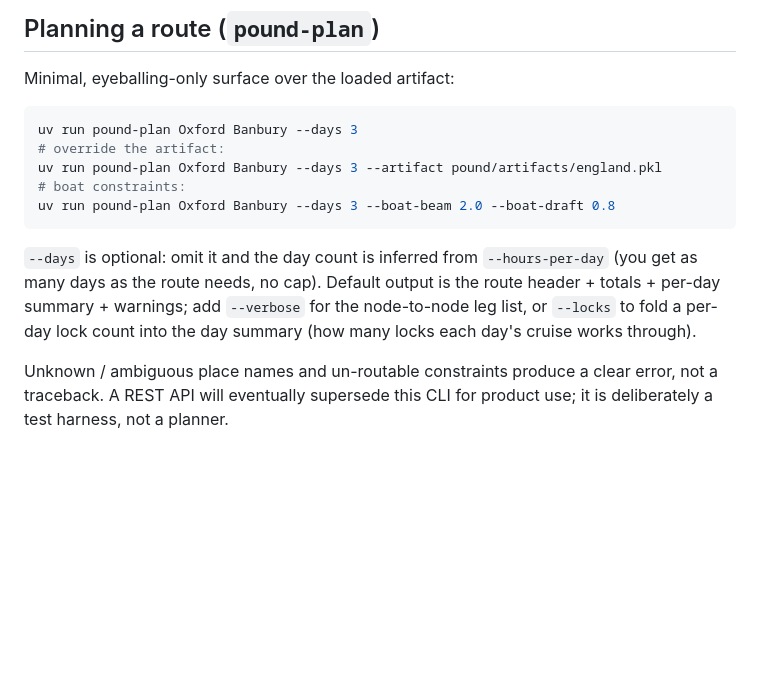
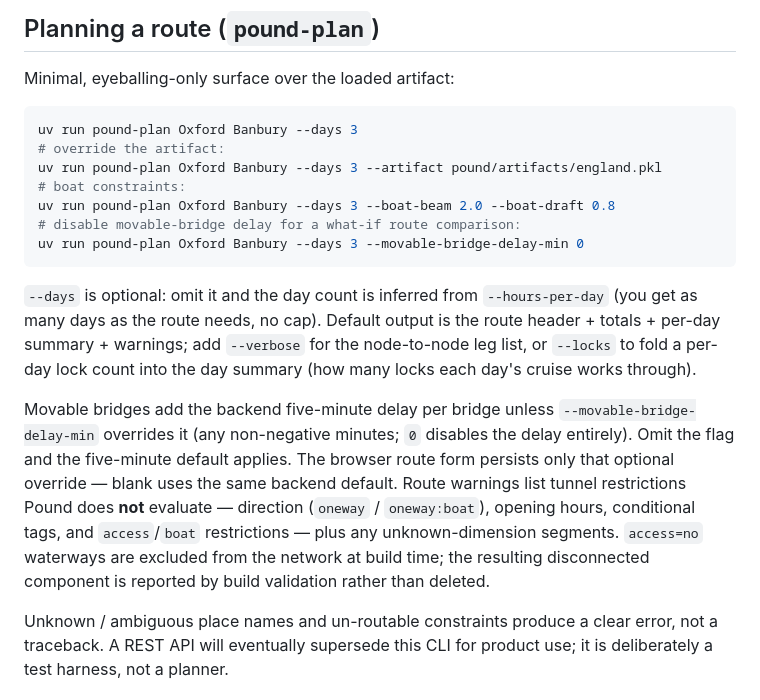
Before and after one commit to kthorn/towpath, a Markdown page: README.md, the part around the change. GitHub-like rendering; blank space fills up the shorter version.

Commit message:
docs: explain route infrastructure constraints

````diff
--- a/README.md
+++ b/README.md
@@ -443,6 +443,8 @@ uv run pound-plan Oxford Banbury --days 3
 uv run pound-plan Oxford Banbury --days 3 --artifact pound/artifacts/england.pkl
 # boat constraints:
 uv run pound-plan Oxford Banbury --days 3 --boat-beam 2.0 --boat-draft 0.8
+# disable movable-bridge delay for a what-if route comparison:
+uv run pound-plan Oxford Banbury --days 3 --movable-bridge-delay-min 0
 ```
 
 `--days` is optional: omit it and the day count is inferred from `--hours-per-day`
@@ -450,6 +452,17 @@ uv run pound-plan Oxford Banbury --days 3 --boat-beam 2.0 --boat-draft 0.8
 header + totals + per-day summary + warnings; add `--verbose` for the
 node-to-node leg list, or `--locks` to fold a per-day lock count into the day
 summary (how many locks each day's cruise works through).
+
+Movable bridges add the backend five-minute delay per bridge unless
+`--movable-bridge-delay-min` overrides it (any non-negative minutes; `0`
+disables the delay entirely). Omit the flag and the five-minute default
+applies. The browser route form persists only that optional override — blank
+uses the same backend default. Route warnings list tunnel restrictions Pound
+does **not** evaluate — direction (`oneway` / `oneway:boat`), opening hours,
+conditional tags, and `access`/`boat` restrictions — plus any unknown-dimension
+segments. `access=no` waterways are excluded from the network at build time;
+the resulting disconnected component is reported by build validation rather
+than deleted.
 
 Unknown / ambiguous place names and un-routable constraints produce a clear
 error, not a traceback. A REST API will eventually supersede this CLI for
````
Also changed, not shown: docs/pound-engine-design.md (+13 -4 lines).
